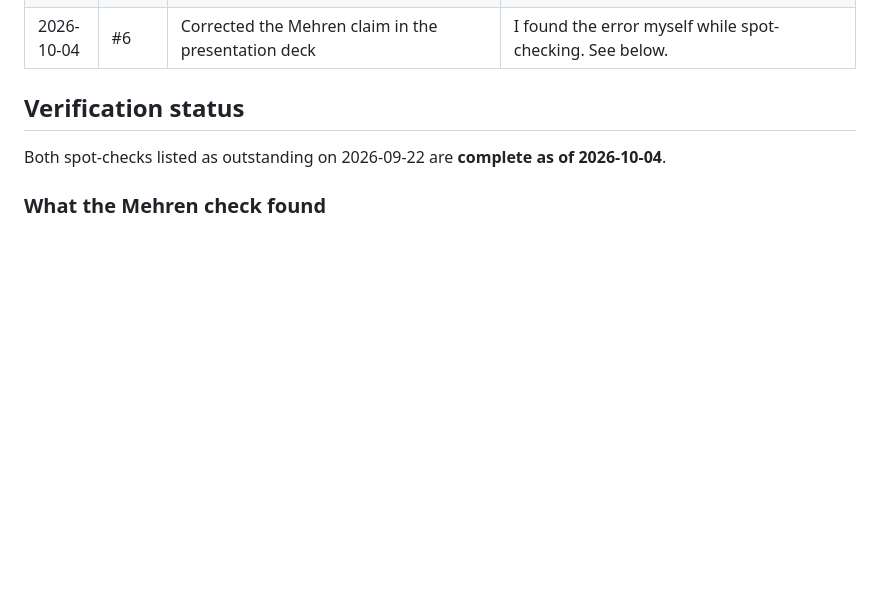
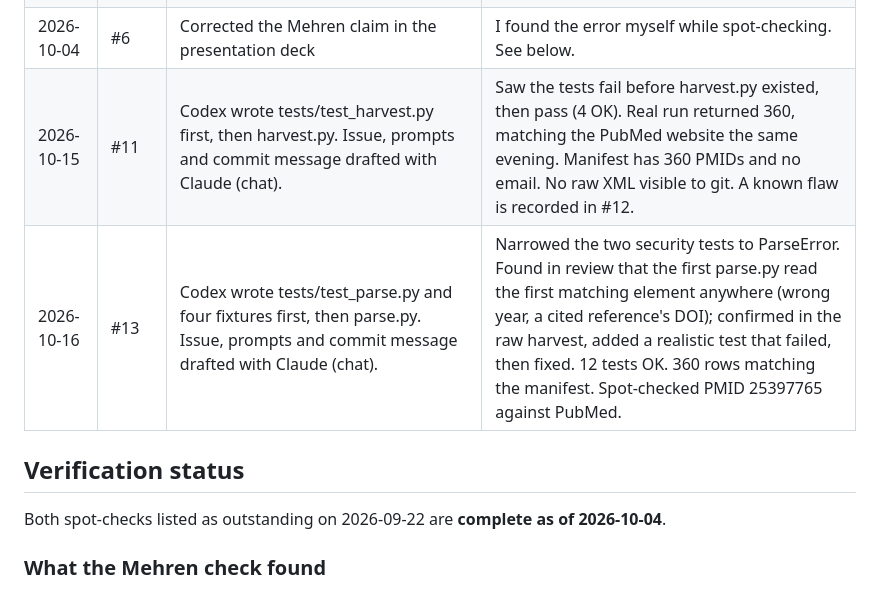
Before and after one commit to jmartinez953/adhd-exercise-adherence, a Markdown page: AGENT-LOG.md, the part around the change. Drawn GitHub-style; blank space fills up the shorter version.

```diff
--- a/AGENT-LOG.md
+++ b/AGENT-LOG.md
@@ -13,6 +13,8 @@ something I ran myself.
 | 2026-10-02 | - | Read Yang et al. (2025), J Glob Health 15:04025, in full; wrote evidence-table section 8 | **Not independently verified.** Figures are the agent's extraction. |
 | 2026-10-03 | #5 | Drafted the scheduler specification for README and the Design wiki page | Read the full diff; confirmed insertion not overwrite (30 insertions, 0 deletions); confirmed the mapping table matches across README, wiki and deck |
 | 2026-10-04 | #6 | Corrected the Mehren claim in the presentation deck | I found the error myself while spot-checking. See below. |
+| 2026-10-15 | #11 | Codex wrote tests/test_harvest.py first, then harvest.py. Issue, prompts and commit message drafted with Claude (chat). | Saw the tests fail before harvest.py existed, then pass (4 OK). Real run returned 360, matching the PubMed website the same evening. Manifest has 360 PMIDs and no email. No raw XML visible to git. A known flaw is recorded in #12. |
+| 2026-10-16 | #13 | Codex wrote tests/test_parse.py and four fixtures first, then parse.py. Issue, prompts and commit message drafted with Claude (chat). | Narrowed the two security tests to ParseError. Found in review that the first parse.py read the first matching element anywhere (wrong year, a cited reference's DOI); confirmed in the raw harvest, added a realistic test that failed, then fixed. 12 tests OK. 360 rows matching the manifest. Spot-checked PMID 25397765 against PubMed. |
 
 ## Verification status
 
```
Also changed, not shown: README.md (+47 -5 lines).
